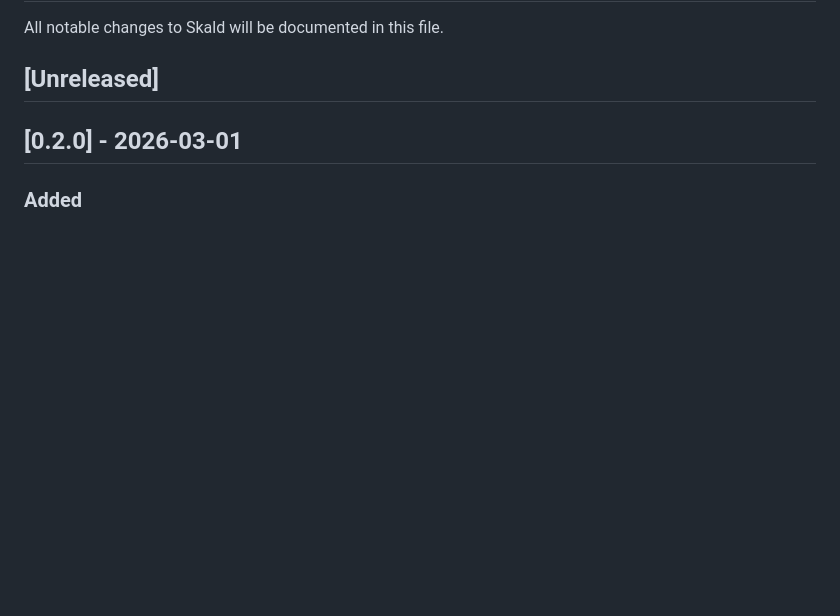
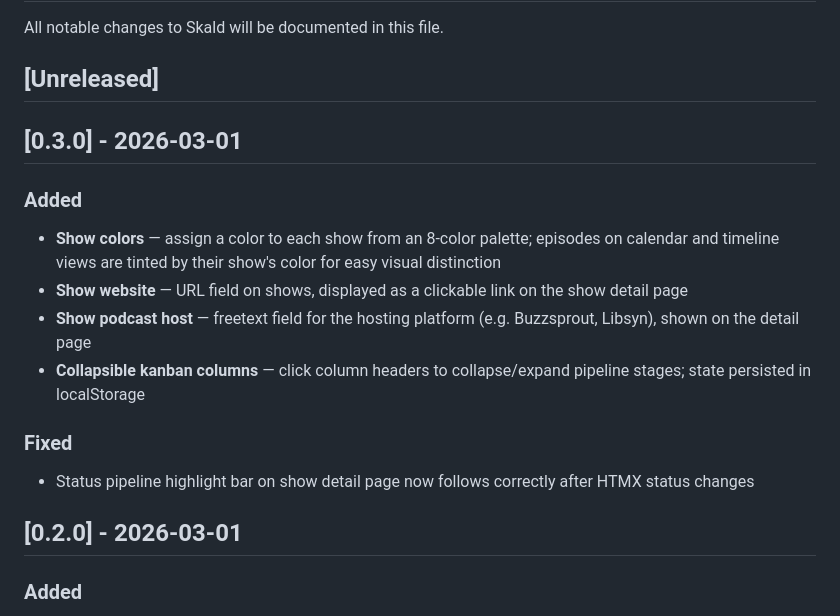
Before and after one commit to skaldfm/skald, a Markdown page: CHANGELOG.md, the part around the change. GitHub-like rendering; blank space fills up the shorter version.

```diff
--- a/CHANGELOG.md
+++ b/CHANGELOG.md
@@ -3,6 +3,17 @@
 All notable changes to Skald will be documented in this file.
 
 ## [Unreleased]
+
+## [0.3.0] - 2026-03-01
+
+### Added
+- **Show colors** — assign a color to each show from an 8-color palette; episodes on calendar and timeline views are tinted by their show's color for easy visual distinction
+- **Show website** — URL field on shows, displayed as a clickable link on the show detail page
+- **Show podcast host** — freetext field for the hosting platform (e.g. Buzzsprout, Libsyn), shown on the detail page
+- **Collapsible kanban columns** — click column headers to collapse/expand pipeline stages; state persisted in localStorage
+
+### Fixed
+- Status pipeline highlight bar on show detail page now follows correctly after HTMX status changes
 
 ## [0.2.0] - 2026-03-01
 
```
Also changed, not shown: README.md (+3 -2 lines).
